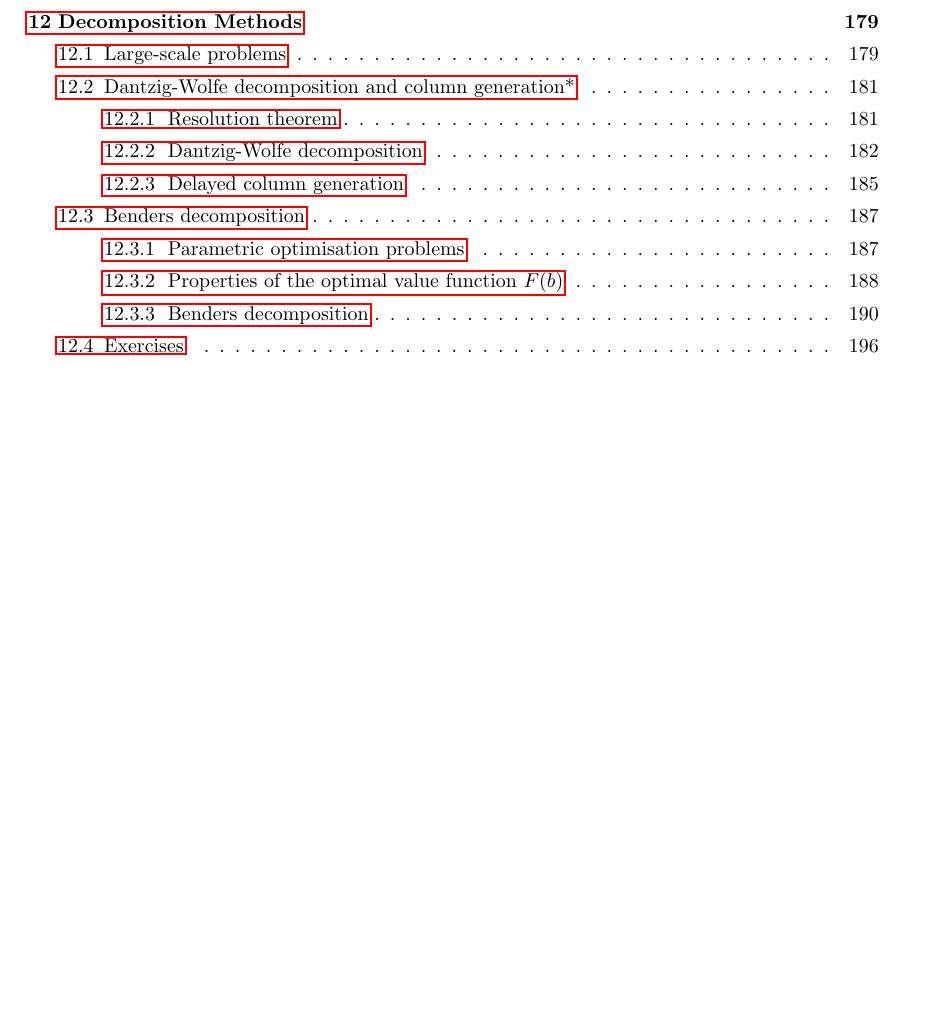
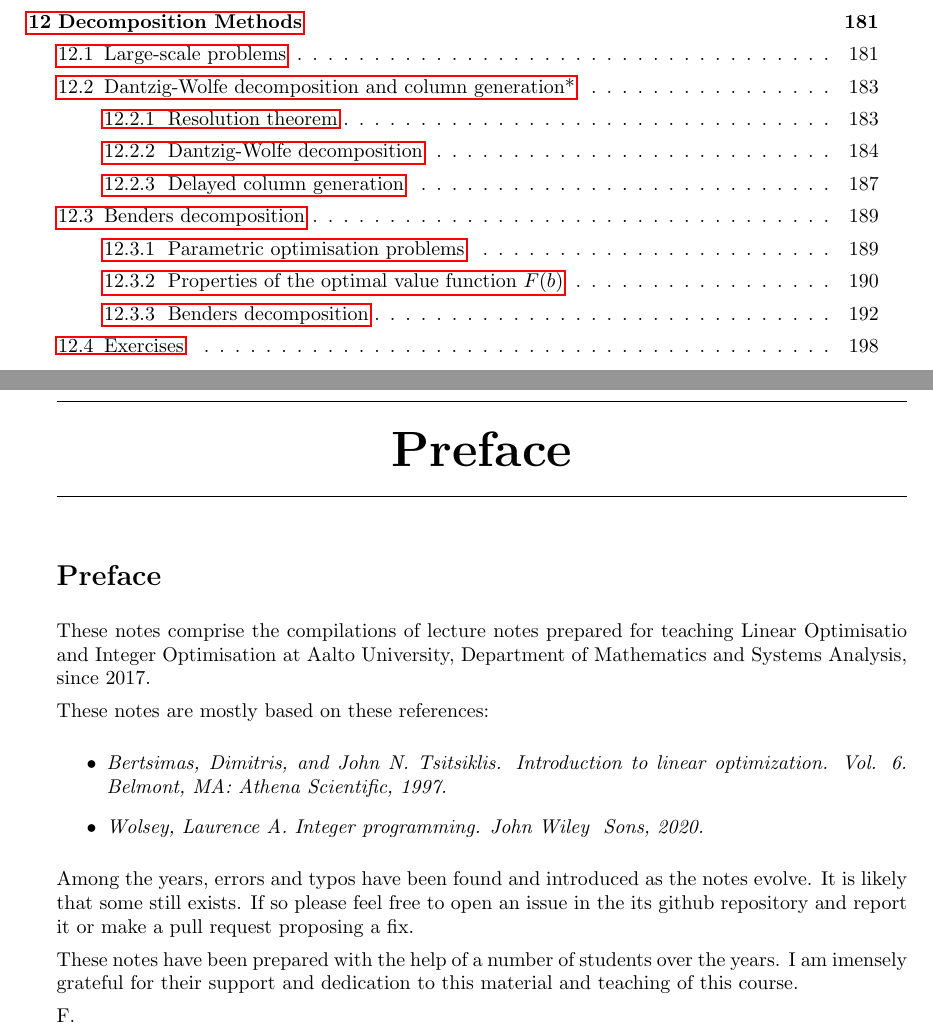
Before and after one commit to gamma-opt/linopt-notes, a LaTeX thesis (src/linopt-notes.tex, which reads src/preface.tex): part of page 6 of 199 before the commit and two parts of pages 6 and 7 of 201 after it, the two joined at a grey line, cut so that both start at the same text, the shorter picture padded with empty space. Compiled offline with pdfLaTeX.

Commit message:
Add preface

```diff
--- a/src/linopt-notes.tex
+++ b/src/linopt-notes.tex
@@ -40,6 +40,9 @@
 
 	\tableofcontents
 
+	\chapter*{Preface}
+	\input{preface}
+
 	\chapter{Introduction} \label{chapter_1}
 	\input{chapters/chapter_1/chapter_1-1}
 
--- /dev/null
+++ b/src/preface.tex
@@ -0,0 +1,16 @@
+\section*{Preface}
+
+These notes comprise the compilations of lecture notes prepared for teaching Linear Optimisatio and Integer Optimisation at Aalto University, Department of Mathematics and Systems Analysis, since 2017.
+
+These notes are mostly based on these references:
+
+\begin{itemize}
+    \item \textit{Bertsimas, Dimitris, and John N. Tsitsiklis. Introduction to linear optimization. Vol. 6. Belmont, MA: Athena Scientific, 1997.}
+    \item \textit{Wolsey, Laurence A. Integer programming. John Wiley & Sons, 2020.}
+\end{itemize}
+
+Among the years, errors and typos have been found and introduced as the notes evolve. It is likely that some still exists. If so please feel free to open an issue in the its github repository and report it or make a pull request proposing a fix.
+
+These notes have been prepared with the help of a number of students over the years. I am imensely grateful for their support and dedication to this material and teaching of this course.
+
+F.
```
Also changed, not shown: src/chapters/chapter_3/chapter_1-3.pdf (deleted).
